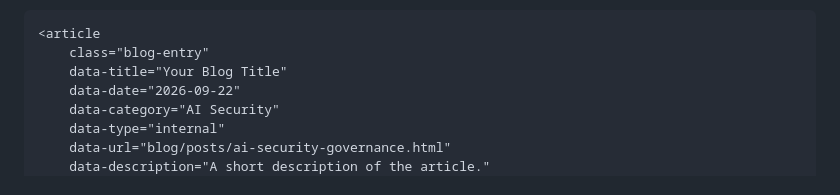
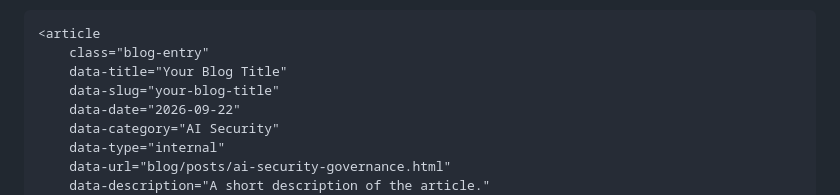
Before and after one commit to Micdejc/micdejc.github.io, a Markdown page: README.md, the part around the change. Drawn GitHub-style.

```diff
--- a/README.md
+++ b/README.md
@@ -429,6 +429,7 @@ Add the following inside `#blog-source`:
 <article
     class="blog-entry"
     data-title="Your Blog Title"
+    data-slug="your-blog-title"
     data-date="2026-09-22"
     data-category="AI Security"
     data-type="internal"
```
